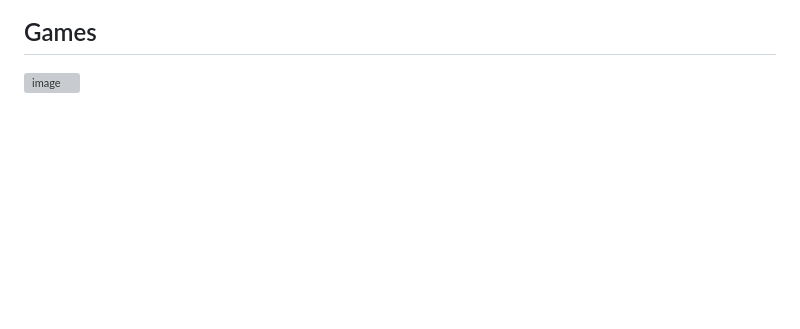
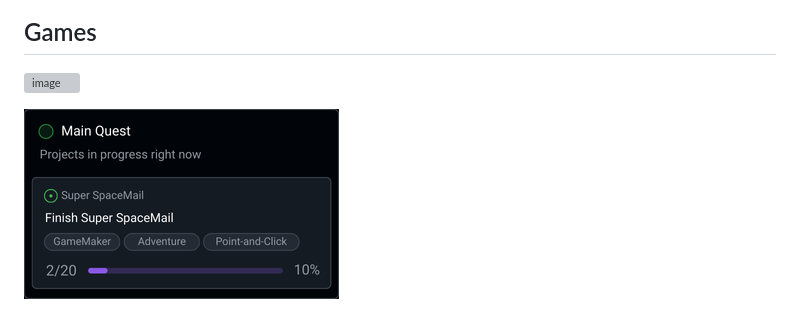
Before and after one commit to harutofun/harutofun, a Markdown page: README.md, the part around the change. GitHub-like rendering; pictures changed too: Assets/main_quest.png (added); blank space fills up the shorter version; grey boxes are pictures that could not be loaded.

Commit message:
testing

```diff
--- a/README.md
+++ b/README.md
@@ -9,3 +9,5 @@ _Hello, friend! Welcome to my GitHub! Feel free to check my stores._
 
 ## Games
 [![image](https://haruto.fun/assets/img/home/ssm_thumb.gif)](https://store.steampowered.com/app/1870400/Super_SpaceMail/)
+
+![image](Assets/main_quest.png)
```
